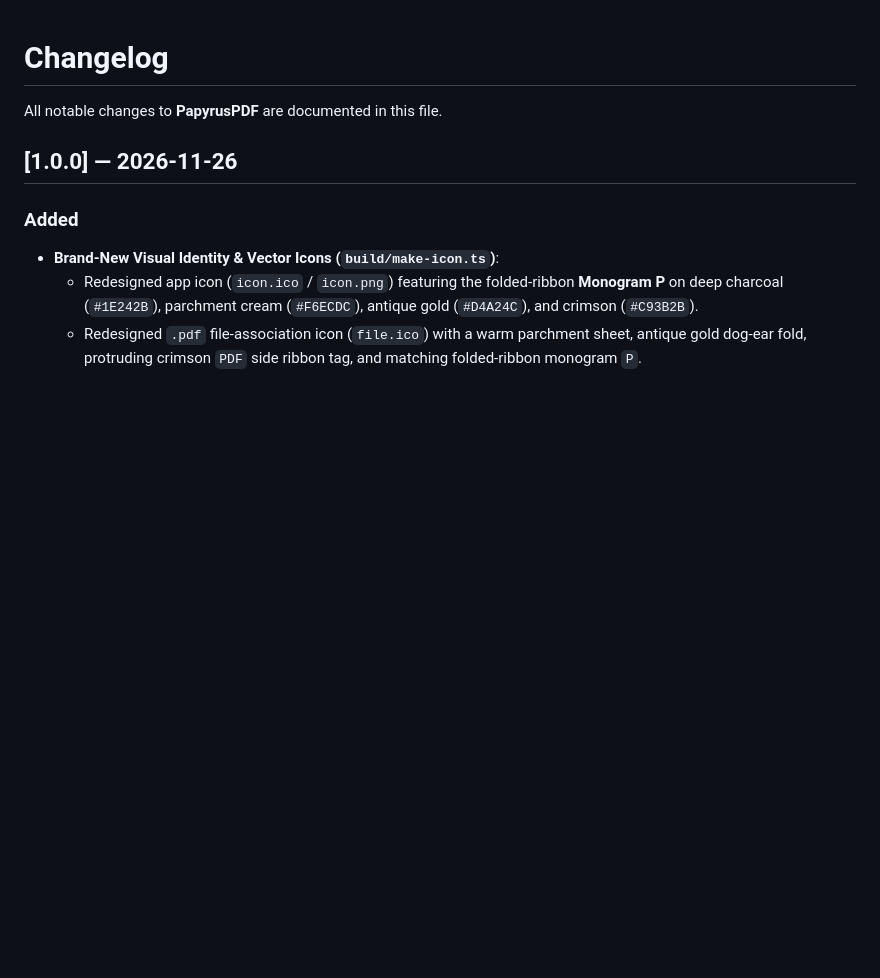
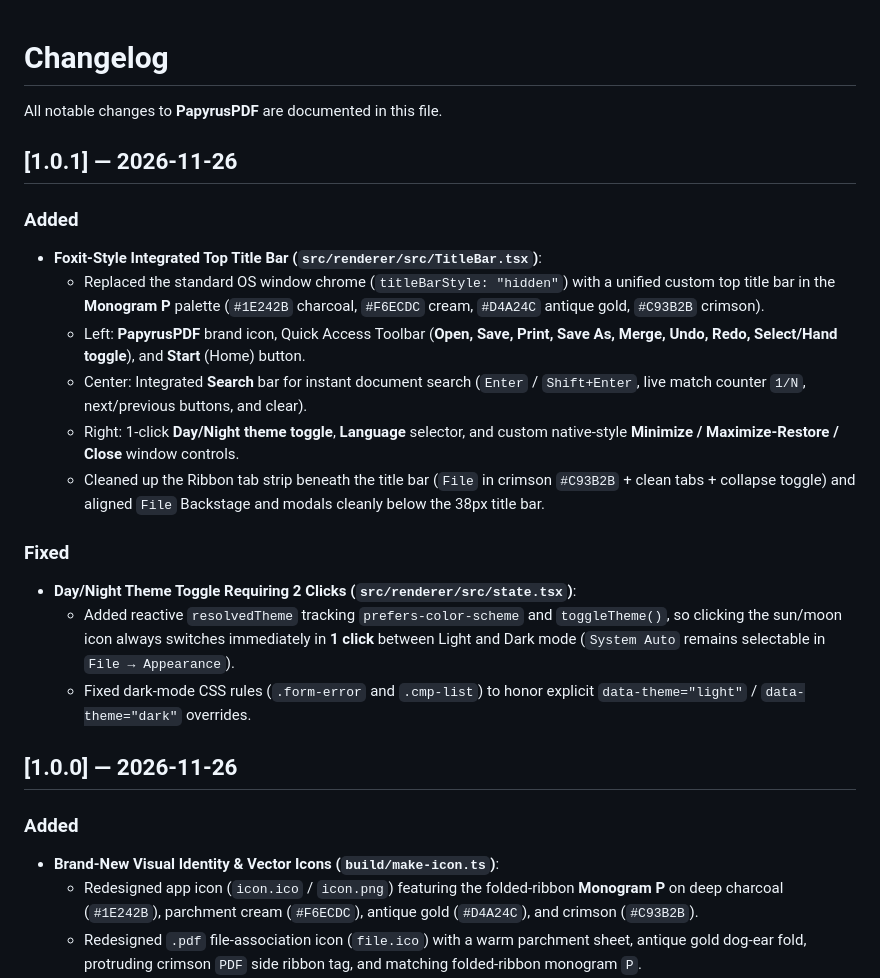
Before and after one commit to lucaszuzu17/PapyrusPDF, a Markdown page: CHANGELOG.md, the part around the change. Rendered like a GitHub page; blank space fills up the shorter version.

Commit message:
feat(ui): Foxit-style top titlebar and 1-click theme toggle (v1.0.1)

```diff
--- a/CHANGELOG.md
+++ b/CHANGELOG.md
@@ -1,6 +1,21 @@
 # Changelog
 
 All notable changes to **PapyrusPDF** are documented in this file.
+
+## [1.0.1] — 2026-11-26
+
+### Added
+- **Foxit-Style Integrated Top Title Bar (`src/renderer/src/TitleBar.tsx`)**:
+  - Replaced the standard OS window chrome (`titleBarStyle: "hidden"`) with a unified custom top title bar in the **Monogram P** palette (`#1E242B` charcoal, `#F6ECDC` cream, `#D4A24C` antique gold, `#C93B2B` crimson).
+  - Left: **PapyrusPDF** brand icon, Quick Access Toolbar (**Open, Save, Print, Save As, Merge, Undo, Redo, Select/Hand toggle**), and **Start** (Home) button.
+  - Center: Integrated **Search** bar for instant document search (`Enter` / `Shift+Enter`, live match counter `1/N`, next/previous buttons, and clear).
+  - Right: 1-click **Day/Night theme toggle**, **Language** selector, and custom native-style **Minimize / Maximize-Restore / Close** window controls.
+  - Cleaned up the Ribbon tab strip beneath the title bar (`File` in crimson `#C93B2B` + clean tabs + collapse toggle) and aligned `File` Backstage and modals cleanly below the 38px title bar.
+
+### Fixed
+- **Day/Night Theme Toggle Requiring 2 Clicks (`src/renderer/src/state.tsx`)**:
+  - Added reactive `resolvedTheme` tracking `prefers-color-scheme` and `toggleTheme()`, so clicking the sun/moon icon always switches immediately in **1 click** between Light and Dark mode (`System Auto` remains selectable in `File → Appearance`).
+  - Fixed dark-mode CSS rules (`.form-error` and `.cmp-list`) to honor explicit `data-theme="light"` / `data-theme="dark"` overrides.
 
 ## [1.0.0] — 2026-11-26
 
```
Also changed, not shown: README.md (+1 -1 lines), docs/capturas/leitor.png, 10 other files.
